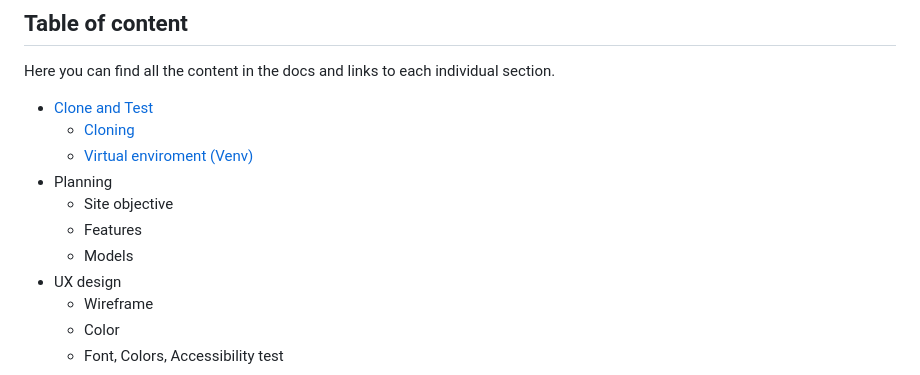
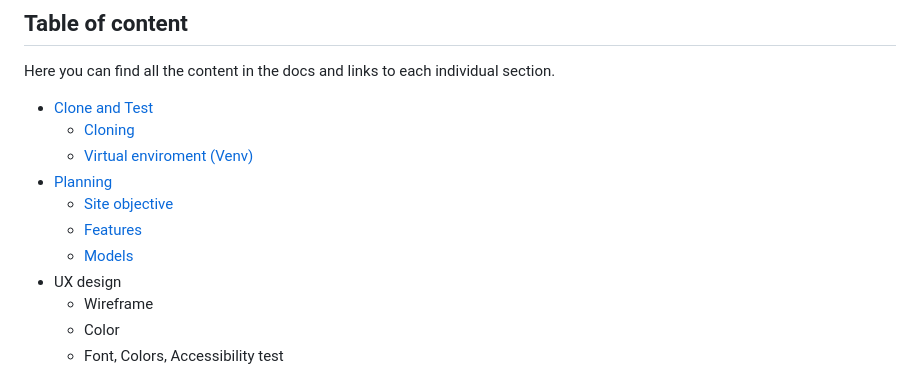
Before and after one commit to jhoanTrujillo/e-commerce-pp5, a Markdown page: README.md, the part around one of its changes. GitHub-like rendering.

Commit message:
Fix: list in readme to display as dropdowns

```diff
--- a/README.md
+++ b/README.md
@@ -9,10 +9,10 @@ Here you can find all the content in the docs and links to each individual secti
 -   [Clone and Test](#clone-and-test)
     -   [Cloning](#clone-repo)
     -   [Virtual enviroment (Venv)](#virtual-enviroment-venv)
--   Planning
-    -   Site objective
-    -	Features
-	-	Models
+-   [Planning](#planning)
+    -   [Site objective](#site-objective)
+    -	[Features](#features)
+	-	[Models](#models)
 -   UX design
     -   Wireframe
     -   Color
```
Also changed, not shown: other parts of README.md (+51 -11 lines).
